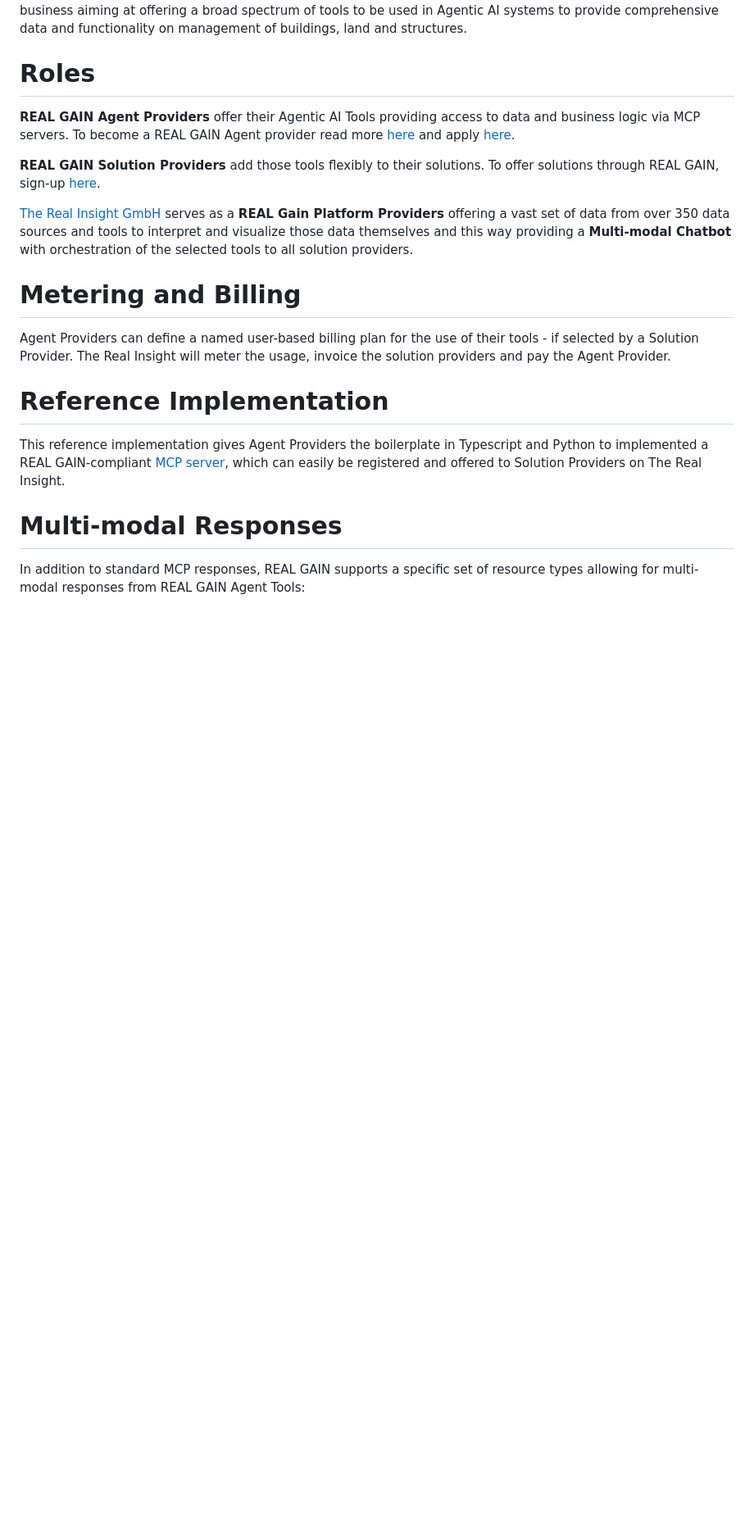
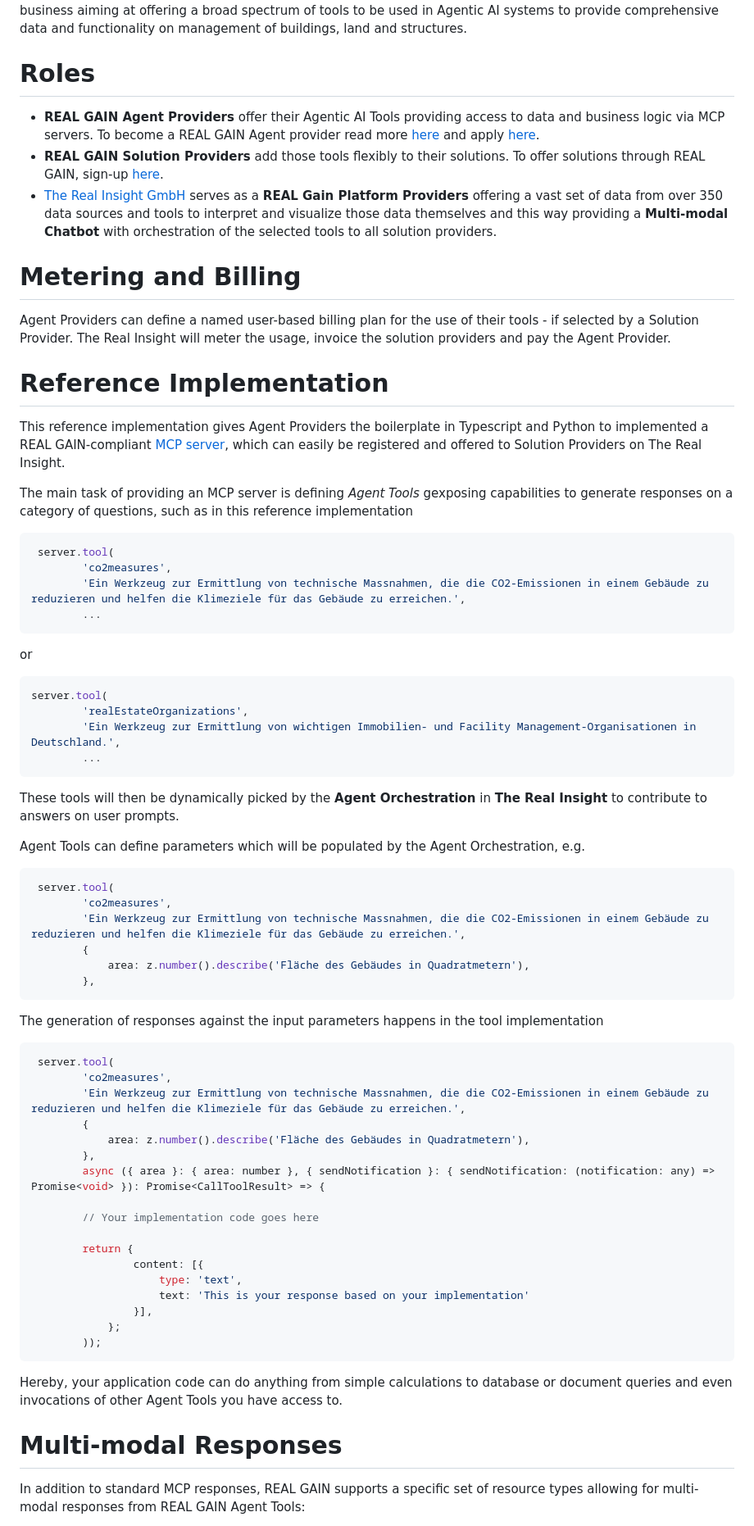
Before and after one commit to real-gain/real-gain-reference, a Markdown page: README.md, the part around the change. Shown: that part at 82% size. Rendered like a GitHub page; blank space fills up the shorter version.

Commit message:
More documentation

````diff
--- a/README.md
+++ b/README.md
@@ -4,11 +4,9 @@
 
 # Roles
 
-**REAL GAIN Agent Providers** offer their Agentic AI Tools providing access to data and business logic via MCP servers. To become a REAL GAIN Agent provider read more [here](https://www.the-real-insight.com) and apply [here](https://www.the-real-insight.com).
-
-**REAL GAIN Solution Providers** add those tools flexibly to their solutions. To offer solutions through REAL GAIN, sign-up [here](https://www.the-real-insight.com).
-
-[The Real Insight GmbH](https://www.the-real-insight.com) serves as a **REAL Gain Platform Providers** offering a vast set of data from over 350 data sources and tools to interpret and visualize those data themselves and this way providing a **Multi-modal Chatbot** with orchestration of the selected tools to all solution providers.
+* **REAL GAIN Agent Providers** offer their Agentic AI Tools providing access to data and business logic via MCP servers. To become a REAL GAIN Agent provider read more [here](https://www.the-real-insight.com) and apply [here](https://www.the-real-insight.com).
+* **REAL GAIN Solution Providers** add those tools flexibly to their solutions. To offer solutions through REAL GAIN, sign-up [here](https://www.the-real-insight.com).
+* [The Real Insight GmbH](https://www.the-real-insight.com) serves as a **REAL Gain Platform Providers** offering a vast set of data from over 350 data sources and tools to interpret and visualize those data themselves and this way providing a **Multi-modal Chatbot** with orchestration of the selected tools to all solution providers.
 
 # Metering and Billing
 
@@ -17,6 +15,61 @@ Agent Providers can define a named user-based billing plan for the use of their
 # Reference Implementation
 
 This reference implementation gives Agent Providers the boilerplate in Typescript and Python to implemented a REAL GAIN-compliant [MCP server](https://mcp.com), which can easily be registered and offered to Solution Providers on The Real Insight.
+
+The main task of providing an MCP server is defining *Agent Tools* gexposing capabilities to generate responses on a category of questions, such as in this reference implementation
+
+```typescript
+ server.tool(
+        'co2measures',
+        'Ein Werkzeug zur Ermittlung von technische Massnahmen, die die CO2-Emissionen in einem Gebäude zu reduzieren und helfen die Klimeziele für das Gebäude zu erreichen.',
+        ...
+```
+
+or
+
+```typescript
+server.tool(
+        'realEstateOrganizations',
+        'Ein Werkzeug zur Ermittlung von wichtigen Immobilien- und Facility Management-Organisationen in Deutschland.',
+        ...
+```
+
+These tools will then be dynamically picked by the **Agent Orchestration** in **The Real Insight** to contribute to answers on user prompts.
+
+Agent Tools can define parameters which will be populated by the Agent Orchestration, e.g.
+
+```typescript
+ server.tool(
+        'co2measures',
+        'Ein Werkzeug zur Ermittlung von technische Massnahmen, die die CO2-Emissionen in einem Gebäude zu reduzieren und helfen die Klimeziele für das Gebäude zu erreichen.',
+        {
+            area: z.number().describe('Fläche des Gebäudes in Quadratmetern'),
+        },
+```
+
+The generation of responses against the input parameters happens in the tool implementation
+
+```typescript
+ server.tool(
+        'co2measures',
+        'Ein Werkzeug zur Ermittlung von technische Massnahmen, die die CO2-Emissionen in einem Gebäude zu reduzieren und helfen die Klimeziele für das Gebäude zu erreichen.',
+        {
+            area: z.number().describe('Fläche des Gebäudes in Quadratmetern'),
+        },
+        async ({ area }: { area: number }, { sendNotification }: { sendNotification: (notification: any) => Promise<void> }): Promise<CallToolResult> => {
+
+        // Your implementation code goes here
+
+        return {
+                content: [{
+                    type: 'text',
+                    text: 'This is your response based on your implementation'
+                }],
+            };
+        ));
+```
+
+Hereby, your application code can do anything from simple calculations to database or document queries and even invocations of other Agent Tools you have access to.
 
 # Multi-modal Responses
 
````
